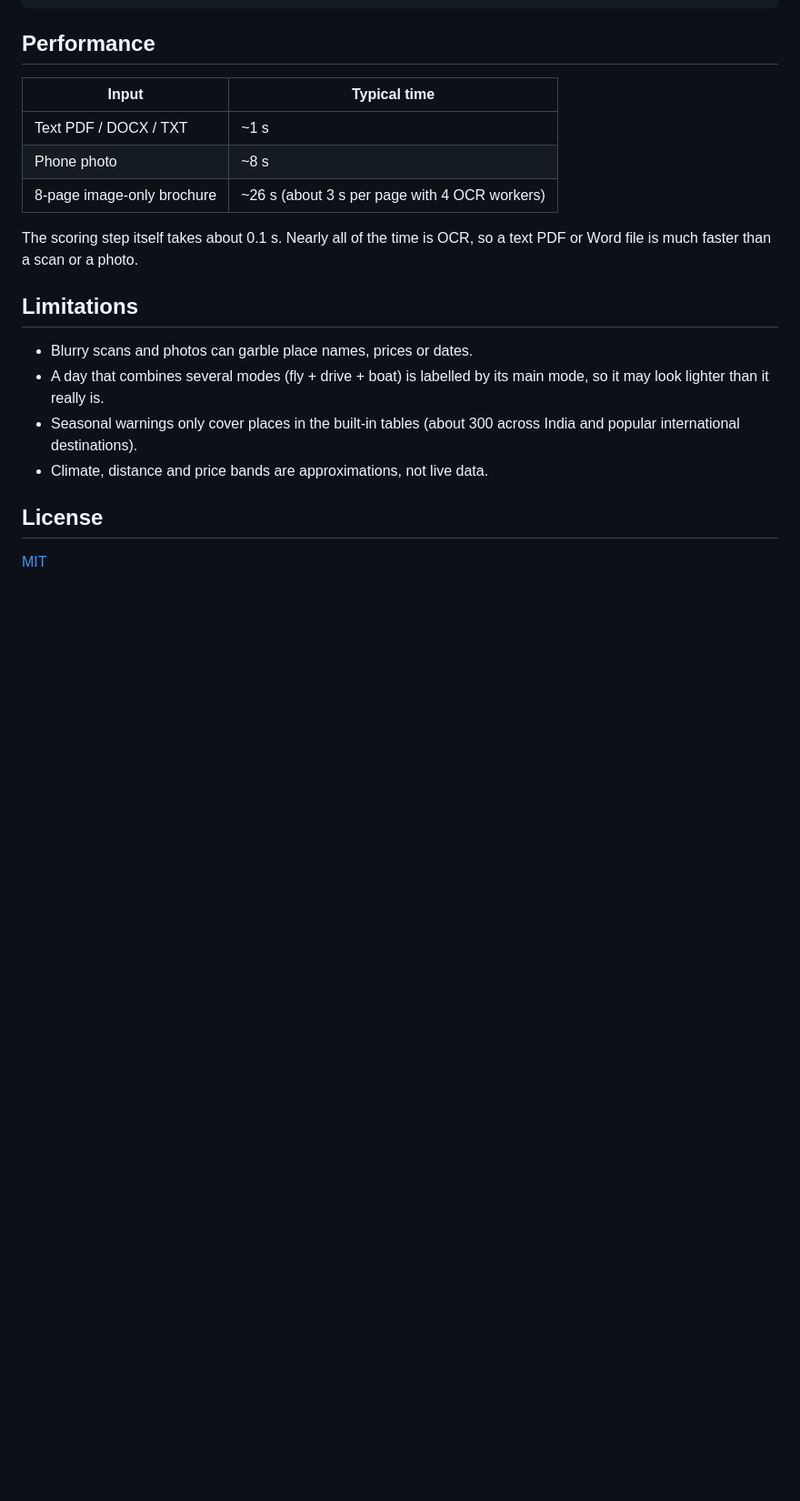
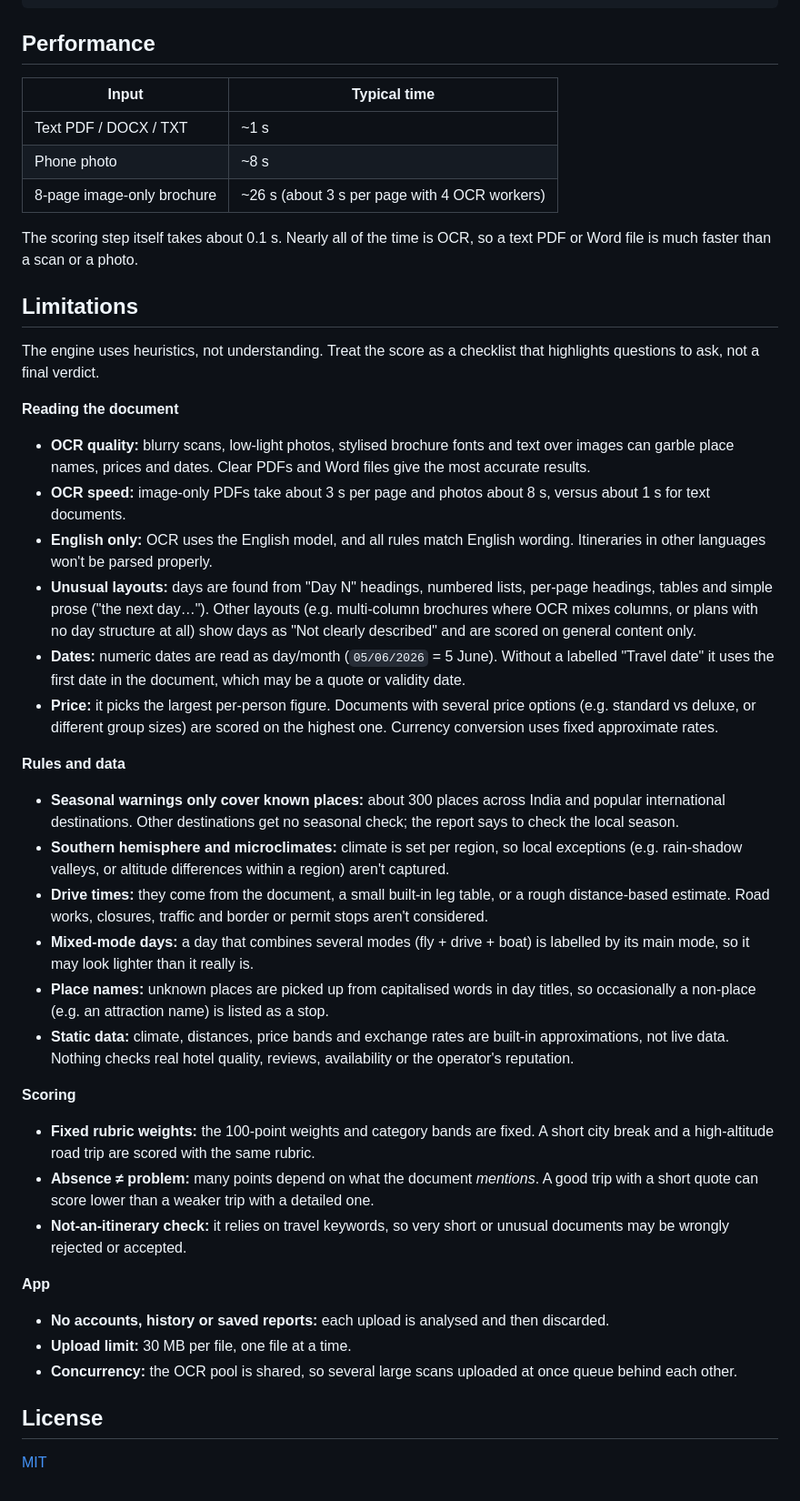
Before and after one commit to shreyagitt/Itinerary-Analyser, a Markdown page: README.md, the part around the change. Shown at 91% size. Drawn GitHub-style; blank space fills up the shorter version.

Commit message:
Expand README limitations section
Co-Authored-By: Claude Opus 5.5 (1M context) <noreply@anthropic.com>

```diff
--- a/README.md
+++ b/README.md
@@ -193,10 +193,33 @@ The scoring step itself takes about 0.1 s. Nearly all of the time is OCR, so a t
 
 ## Limitations
 
-- Blurry scans and photos can garble place names, prices or dates.
-- A day that combines several modes (fly + drive + boat) is labelled by its main mode, so it may look lighter than it really is.
-- Seasonal warnings only cover places in the built-in tables (about 300 across India and popular international destinations).
-- Climate, distance and price bands are approximations, not live data.
+The engine uses heuristics, not understanding. Treat the score as a checklist that highlights questions to ask, not a final verdict.
+
+**Reading the document**
+- **OCR quality:** blurry scans, low-light photos, stylised brochure fonts and text over images can garble place names, prices and dates. Clear PDFs and Word files give the most accurate results.
+- **OCR speed:** image-only PDFs take about 3 s per page and photos about 8 s, versus about 1 s for text documents.
+- **English only:** OCR uses the English model, and all rules match English wording. Itineraries in other languages won't be parsed properly.
+- **Unusual layouts:** days are found from "Day N" headings, numbered lists, per-page headings, tables and simple prose ("the next day…"). Other layouts (e.g. multi-column brochures where OCR mixes columns, or plans with no day structure at all) show days as "Not clearly described" and are scored on general content only.
+- **Dates:** numeric dates are read as day/month (`05/06/2026` = 5 June). Without a labelled "Travel date" it uses the first date in the document, which may be a quote or validity date.
+- **Price:** it picks the largest per-person figure. Documents with several price options (e.g. standard vs deluxe, or different group sizes) are scored on the highest one. Currency conversion uses fixed approximate rates.
+
+**Rules and data**
+- **Seasonal warnings only cover known places:** about 300 places across India and popular international destinations. Other destinations get no seasonal check; the report says to check the local season.
+- **Southern hemisphere and microclimates:** climate is set per region, so local exceptions (e.g. rain-shadow valleys, or altitude differences within a region) aren't captured.
+- **Drive times:** they come from the document, a small built-in leg table, or a rough distance-based estimate. Road works, closures, traffic and border or permit stops aren't considered.
+- **Mixed-mode days:** a day that combines several modes (fly + drive + boat) is labelled by its main mode, so it may look lighter than it really is.
+- **Place names:** unknown places are picked up from capitalised words in day titles, so occasionally a non-place (e.g. an attraction name) is listed as a stop.
+- **Static data:** climate, distances, price bands and exchange rates are built-in approximations, not live data. Nothing checks real hotel quality, reviews, availability or the operator's reputation.
+
+**Scoring**
+- **Fixed rubric weights:** the 100-point weights and category bands are fixed. A short city break and a high-altitude road trip are scored with the same rubric.
+- **Absence ≠ problem:** many points depend on what the document *mentions*. A good trip with a short quote can score lower than a weaker trip with a detailed one.
+- **Not-an-itinerary check:** it relies on travel keywords, so very short or unusual documents may be wrongly rejected or accepted.
+
+**App**
+- **No accounts, history or saved reports:** each upload is analysed and then discarded.
+- **Upload limit:** 30 MB per file, one file at a time.
+- **Concurrency:** the OCR pool is shared, so several large scans uploaded at once queue behind each other.
 
 ## License
 
```
